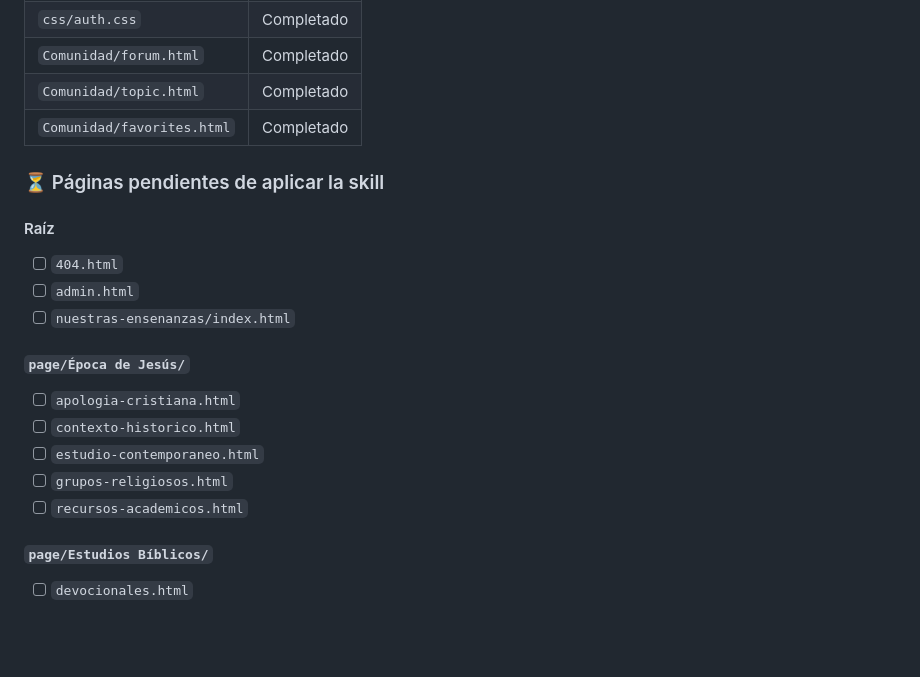
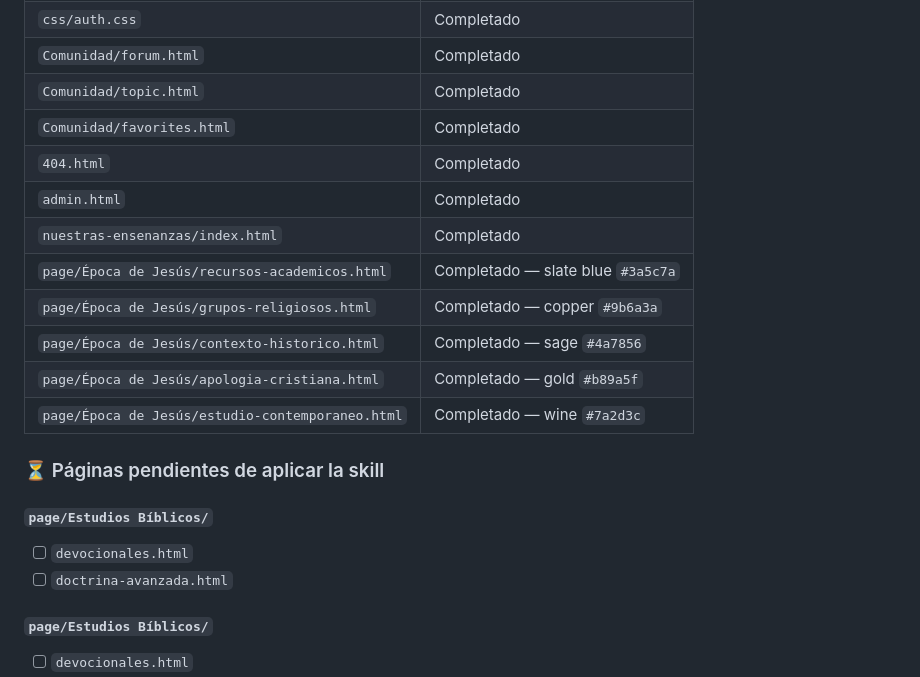
Before and after one commit to JonatanGS777/pagina-de-fe, a Markdown page: README.md, the part around one of its changes. GitHub-like rendering; blank space fills up the shorter version.

```diff
--- a/README.md
+++ b/README.md
@@ -107,22 +147,21 @@ Página de Fe/
 | `Comunidad/forum.html` | Completado |
 | `Comunidad/topic.html` | Completado |
 | `Comunidad/favorites.html` | Completado |
+| `404.html` | Completado |
+| `admin.html` | Completado |
+| `nuestras-ensenanzas/index.html` | Completado |
+| `page/Época de Jesús/recursos-academicos.html` | Completado — slate blue `#3a5c7a` |
+| `page/Época de Jesús/grupos-religiosos.html` | Completado — copper `#9b6a3a` |
+| `page/Época de Jesús/contexto-historico.html` | Completado — sage `#4a7856` |
+| `page/Época de Jesús/apologia-cristiana.html` | Completado — gold `#b89a5f` |
+| `page/Época de Jesús/estudio-contemporaneo.html` | Completado — wine `#7a2d3c` |
 
 ### ⏳ Páginas pendientes de aplicar la skill
 
-#### Raíz
+#### `page/Estudios Bíblicos/`
 
-- [ ] `404.html`
-- [ ] `admin.html`
-- [ ] `nuestras-ensenanzas/index.html`
-
-#### `page/Época de Jesús/`
-
-- [ ] `apologia-cristiana.html`
-- [ ] `contexto-historico.html`
-- [ ] `estudio-contemporaneo.html`
-- [ ] `grupos-religiosos.html`
-- [ ] `recursos-academicos.html`
+- [ ] `devocionales.html`
+- [ ] `doctrina-avanzada.html`
 
 #### `page/Estudios Bíblicos/`
 
```
Also changed, not shown: other parts of README.md (+41 -1 lines).
